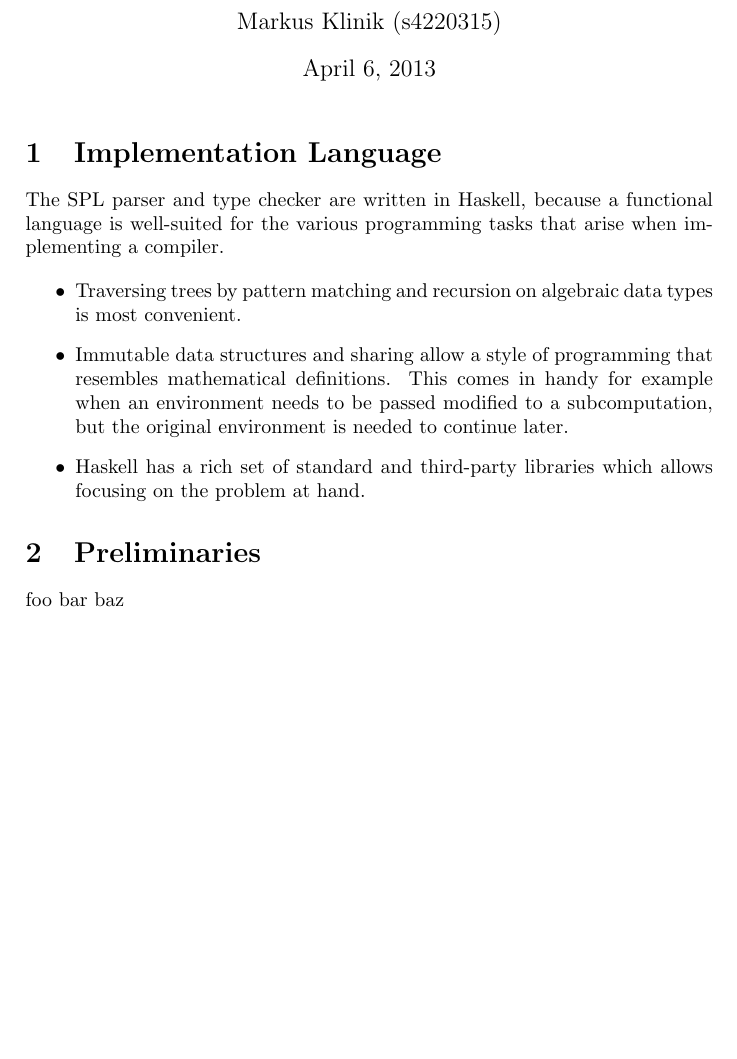
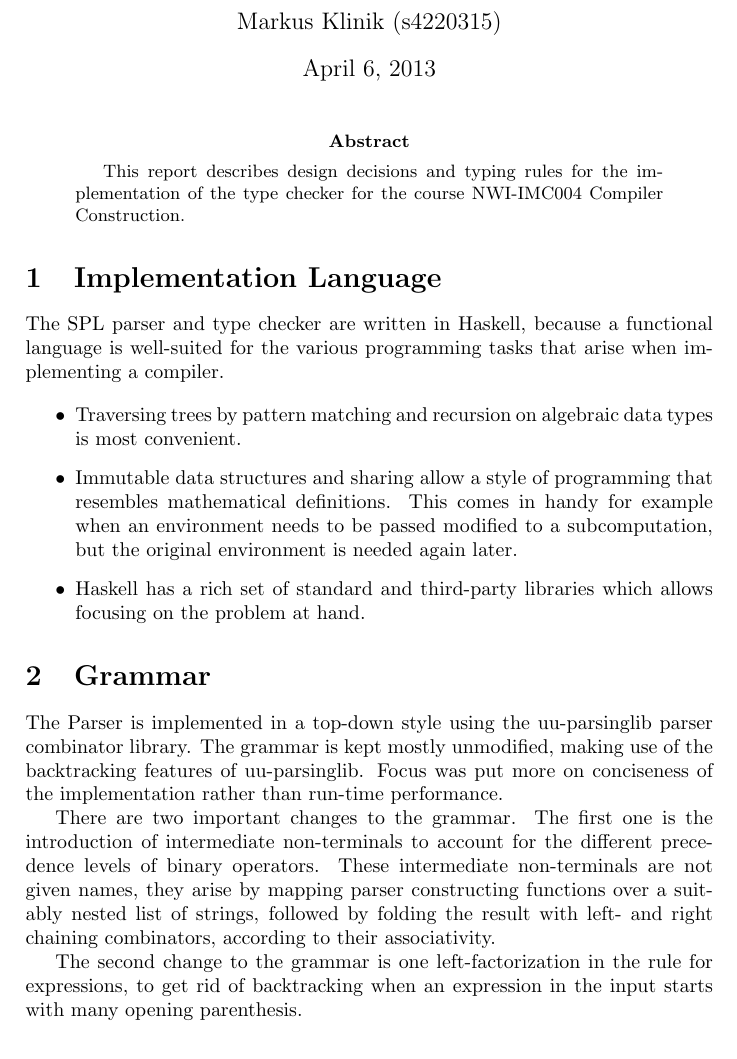
Before and after one commit to mklinik/radboud, a LaTeX paper (compiler-construction-IMC004/klinik2013CompilerConstructionTypechecker.tex): part of the page, cut so that both start at the same text. Compiled offline with pdfLaTeX.

Commit message:
grammar changes

```diff
--- a/compiler-construction-IMC004/klinik2013CompilerConstructionTypechecker.tex
+++ b/compiler-construction-IMC004/klinik2013CompilerConstructionTypechecker.tex
@@ -24,6 +25,14 @@
 \author{Markus Klinik (s4220315)}
 \maketitle
 
+\begin{abstract}
+
+This report describes design decisions and typing rules for the
+implementation of the type checker for the course NWI-IMC004 Compiler
+Construction.
+
+\end{abstract}
+
 \section{Implementation Language}
 
 The SPL parser and type checker are written in Haskell, because a
@@ -38,17 +47,32 @@ that arise when implementing a compiler.
   \item Immutable data structures and sharing allow a style of
   programming that resembles mathematical definitions.  This comes in
   handy for example when an environment needs to be passed modified to
-  a subcomputation, but the original environment is needed to continue
-  later.
+  a subcomputation, but the original environment is needed again later.
 
   \item Haskell has a rich set of standard and third-party libraries
   which allows focusing on the problem at hand.
 
 \end{itemize}
 
-\section{Preliminaries}
+\section{Grammar}
 
-foo bar baz
+The Parser is implemented in a top-down style using the uu-parsinglib
+parser combinator library.  The grammar is kept mostly unmodified,
+making use of the backtracking features of uu-parsinglib.  Focus was
+put more on conciseness of the implementation rather than run-time
+performance.
+
+There are two important changes to the grammar.  The first one is the
+introduction of intermediate non-terminals to account for the different
+precedence levels of binary operators.  These intermediate
+non-terminals are not given names, they arise by mapping parser
+constructing functions over a suitably nested list of strings, followed
+by folding the result with left- and right chaining combinators,
+according to their associativity.
+
+The second change to the grammar is one left-factorization in the rule
+for expressions, to get rid of backtracking when an expression in the
+input starts with many opening parenthesis.
 
 \end{document}
 
```
Also changed, not shown: compiler-construction-IMC004/klinik2013CompilerConstructionTypechecker.tex (1 more changed lines).
